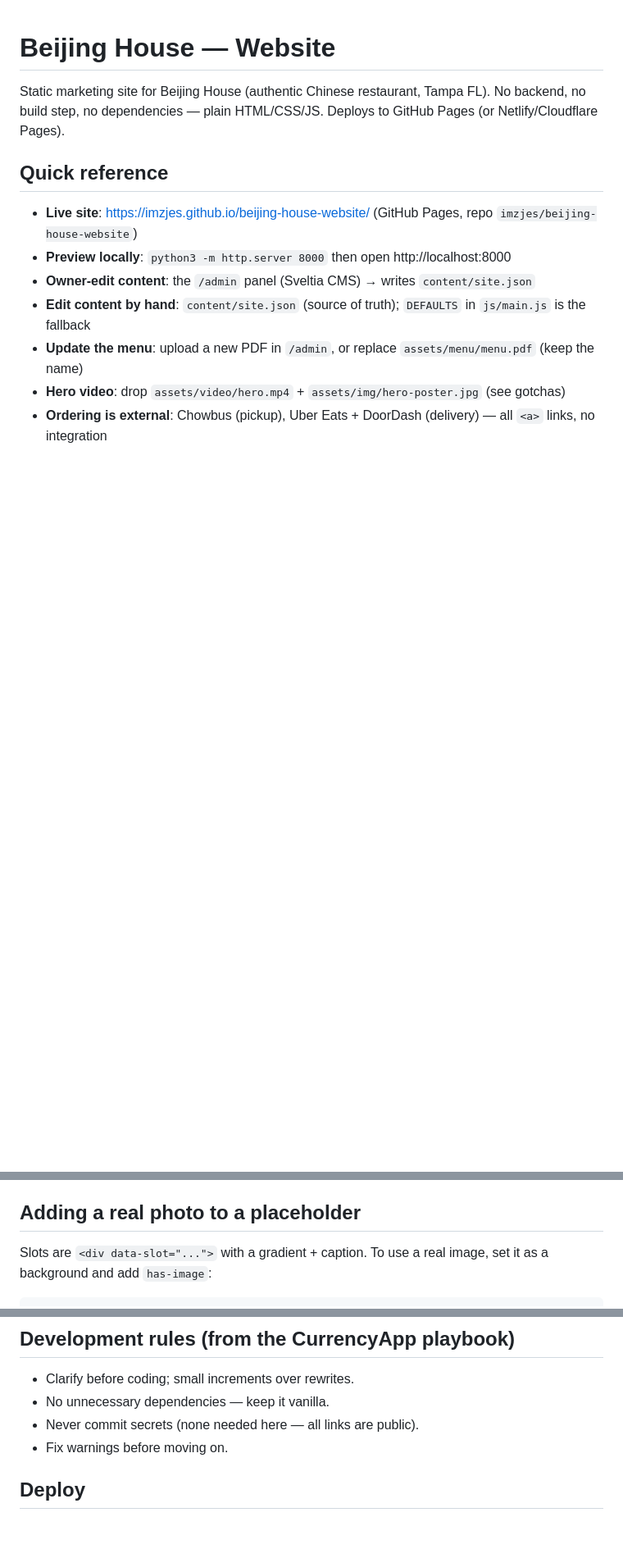
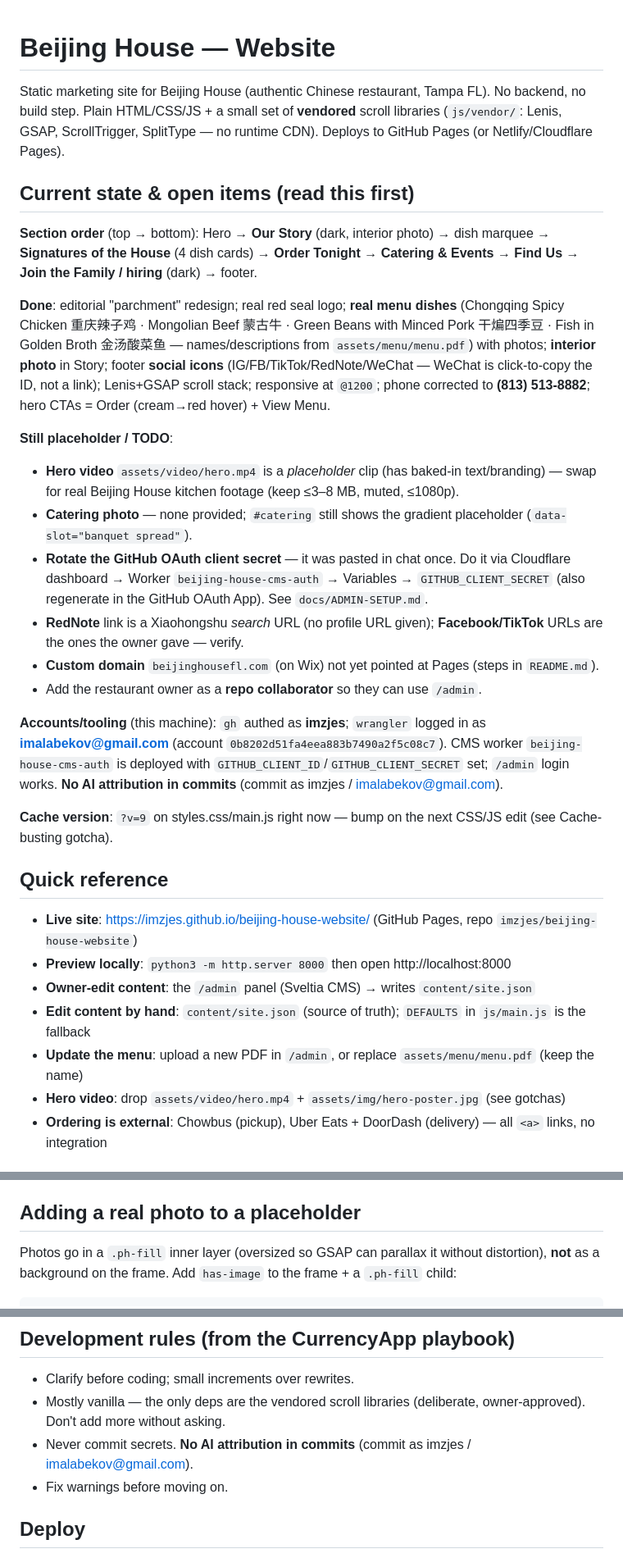
Before and after one commit to imzjes/beijing-house-website, a Markdown page: CLAUDE.md, 3 parts joined by grey strips. Shown at 82% size. GitHub-like rendering; blank space fills up the shorter version.

Commit message:
docs: update CLAUDE.md with current site state and open items

````diff
--- a/CLAUDE.md
+++ b/CLAUDE.md
@@ -1,7 +1,26 @@
 # Beijing House — Website
 
 Static marketing site for Beijing House (authentic Chinese restaurant, Tampa FL).
-No backend, no build step, no dependencies — plain HTML/CSS/JS. Deploys to GitHub Pages (or Netlify/Cloudflare Pages).
+No backend, no build step. Plain HTML/CSS/JS + a small set of **vendored** scroll
+libraries (`js/vendor/`: Lenis, GSAP, ScrollTrigger, SplitType — no runtime CDN).
+Deploys to GitHub Pages (or Netlify/Cloudflare Pages).
+
+## Current state & open items (read this first)
+**Section order** (top → bottom): Hero → **Our Story** (dark, interior photo) → dish marquee → **Signatures of the House** (4 dish cards) → **Order Tonight** → **Catering & Events** → **Find Us** → **Join the Family / hiring** (dark) → footer.
+
+**Done**: editorial "parchment" redesign; real red seal logo; **real menu dishes** (Chongqing Spicy Chicken 重庆辣子鸡 · Mongolian Beef 蒙古牛 · Green Beans with Minced Pork 干煸四季豆 · Fish in Golden Broth 金汤酸菜鱼 — names/descriptions from `assets/menu/menu.pdf`) with photos; **interior photo** in Story; footer **social icons** (IG/FB/TikTok/RedNote/WeChat — WeChat is click-to-copy the ID, not a link); Lenis+GSAP scroll stack; responsive at `@1200`; phone corrected to **(813) 513-8882**; hero CTAs = Order (cream→red hover) + View Menu.
+
+**Still placeholder / TODO**:
+- **Hero video** `assets/video/hero.mp4` is a *placeholder* clip (has baked-in text/branding) — swap for real Beijing House kitchen footage (keep ≤3–8 MB, muted, ≤1080p).
+- **Catering photo** — none provided; `#catering` still shows the gradient placeholder (`data-slot="banquet spread"`).
+- **Rotate the GitHub OAuth client secret** — it was pasted in chat once. Do it via Cloudflare dashboard → Worker `beijing-house-cms-auth` → Variables → `GITHUB_CLIENT_SECRET` (also regenerate in the GitHub OAuth App). See `docs/ADMIN-SETUP.md`.
+- **RedNote** link is a Xiaohongshu *search* URL (no profile URL given); **Facebook/TikTok** URLs are the ones the owner gave — verify.
+- **Custom domain** `beijinghousefl.com` (on Wix) not yet pointed at Pages (steps in `README.md`).
+- Add the restaurant owner as a **repo collaborator** so they can use `/admin`.
+
+**Accounts/tooling** (this machine): `gh` authed as **imzjes**; `wrangler` logged in as **imalabekov@gmail.com** (account `0b8202d51fa4eea883b7490a2f5c08c7`). CMS worker `beijing-house-cms-auth` is deployed with `GITHUB_CLIENT_ID`/`GITHUB_CLIENT_SECRET` set; `/admin` login works. **No AI attribution in commits** (commit as imzjes / imalabekov@gmail.com).
+
+**Cache version**: `?v=9` on styles.css/main.js right now — bump on the next CSS/JS edit (see Cache-busting gotcha).
 
 ## Quick reference
 - **Live site**: https://imzjes.github.io/beijing-house-website/ (GitHub Pages, repo `imzjes/beijing-house-website`)
@@ -64,5 +82,6 @@ Also: animated gold nav underlines and the horizontal **dish marquee** (`.marque
 - Real text also lives literally in the HTML (good for SEO); the JSON overwrites it at runtime. Asset paths are normalized: a leading `/` is stripped so both `/assets/..` (CMS default) and `assets/..` (relative) work.
 
 ## Adding a real photo to a placeholder
-Slots are `<div data-slot="...">` with a gradient + caption. To use a real image, set it as a background and add `has-image`:
+Photos go in a `.ph-fill` inner layer (oversized so GSAP can parallax it without distortion),
+**not** as a background on the frame. Add `has-image` to the frame + a `.ph-fill` child:
 ```html
@@ -86,8 +108,8 @@ Slots are `<div data-slot="...">` with a gradient + caption. To use a real image
 
 ## Development rules (from the CurrencyApp playbook)
 - Clarify before coding; small increments over rewrites.
-- No unnecessary dependencies — keep it vanilla.
-- Never commit secrets (none needed here — all links are public).
+- Mostly vanilla — the only deps are the vendored scroll libraries (deliberate, owner-approved). Don't add more without asking.
+- Never commit secrets. **No AI attribution in commits** (commit as imzjes / imalabekov@gmail.com).
 - Fix warnings before moving on.
 
 ## Deploy
````
Also changed, not shown: other parts of CLAUDE.md (+19 -17 lines).
